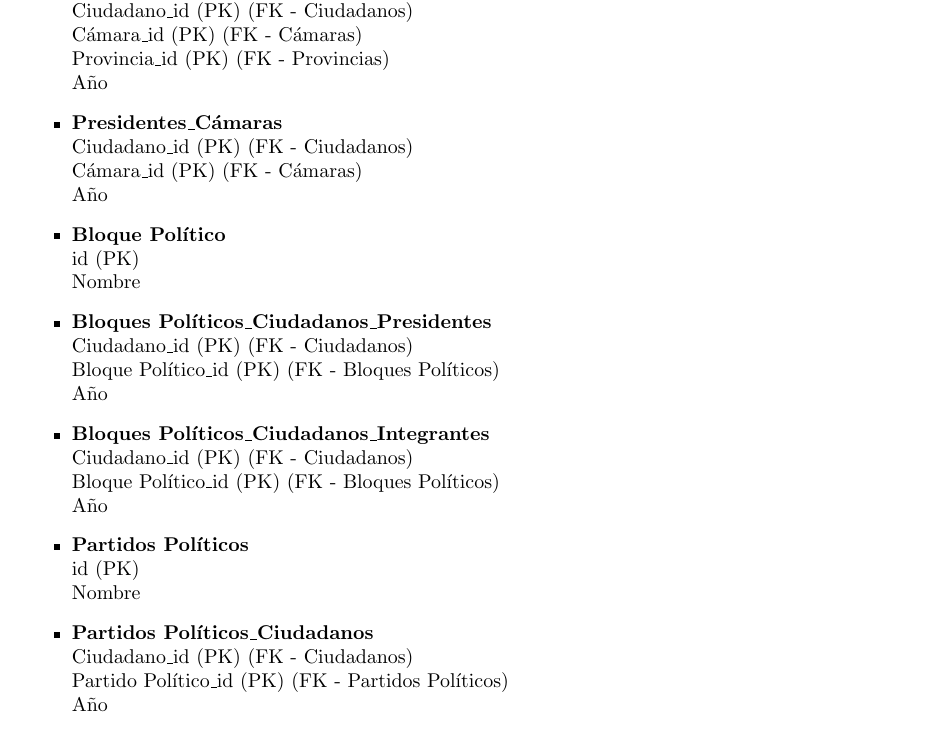
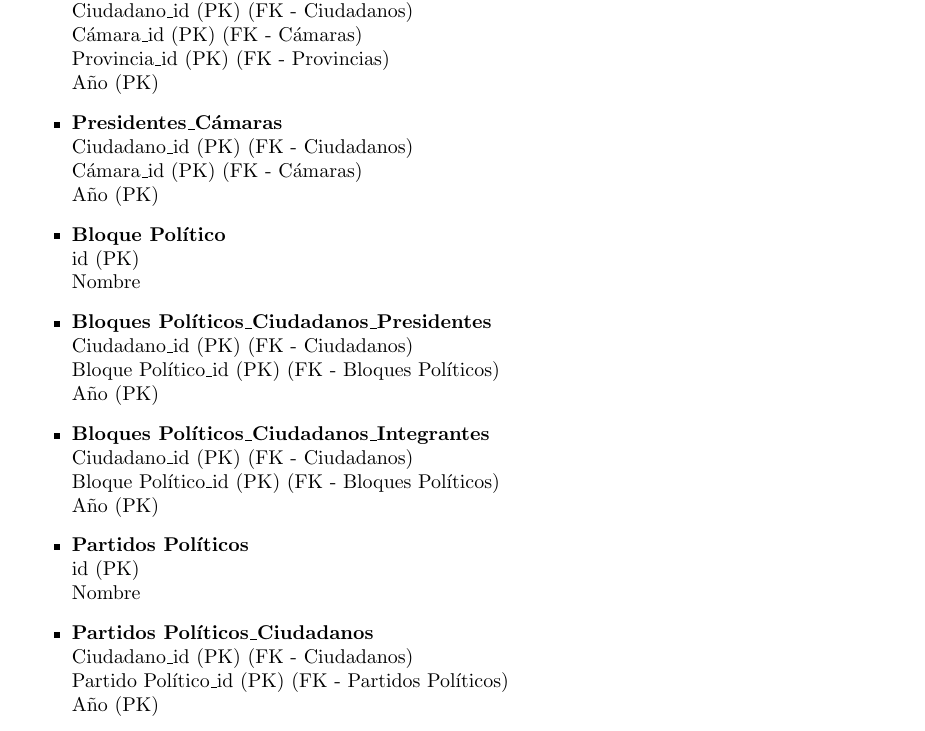
Before and after one commit to alemata/tp_bases, a LaTeX document (Informe/informeBDTP1.tex, which reads Informe/mer.tex): part of page 5 of 10, cut so that both start at the same text. Compiled offline with pdfLaTeX; a LaTeX package or settings file that is missing is left out.

Commit message:
agrego el diag, mod el informe

```diff
--- a/Informe/mer.tex
+++ b/Informe/mer.tex
@@ -62,29 +62,29 @@ Las restricciones que no pueden ser modeladas en el diagrama son expresadas a co
 	Ciudadano\_id (PK) (FK - Ciudadanos) \\
 	Cámara\_id (PK) (FK - Cámaras) \\
 	Provincia\_id (PK) (FK - Provincias) \\
-	Año
+	Año (PK)
 	\item \textbf{Presidentes\_Cámaras} \\
 	Ciudadano\_id (PK) (FK - Ciudadanos)\\
 	Cámara\_id (PK) (FK - Cámaras) \\
-	Año
+	Año (PK)
 	\item \textbf{Bloque Político} \\
 	id (PK) \\
 	Nombre
 	\item \textbf{Bloques Políticos\_Ciudadanos\_Presidentes} \\
 	Ciudadano\_id (PK) (FK - Ciudadanos) \\
 	Bloque Político\_id (PK) (FK - Bloques Políticos)\\
-	Año
+	Año (PK)
 	\item \textbf{Bloques Políticos\_Ciudadanos\_Integrantes} \\
 	Ciudadano\_id (PK) (FK - Ciudadanos) \\
 	Bloque Político\_id (PK) (FK - Bloques Políticos)\\
-	Año
+	Año (PK)
 	\item \textbf{Partidos Políticos} \\
 	id (PK) \\
 	Nombre
 	\item \textbf{Partidos Políticos\_Ciudadanos} \\
 	Ciudadano\_id (PK) (FK - Ciudadanos) \\
 	Partido Político\_id (PK) (FK - Partidos Políticos)\\
-	Año
+	Año (PK)
 	\item \textbf{Sesiones} \\
 	id (PK) \\
 	Fecha\_inicio \\
```
Also changed, not shown: diagramas_dia/CongresoDeAlgunaNacion.png, 1 other file.
